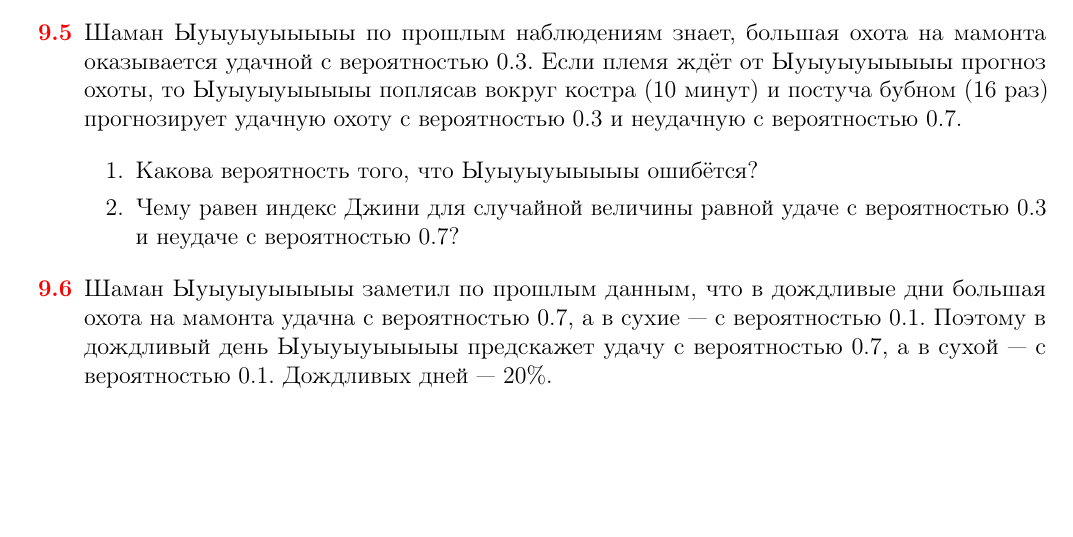
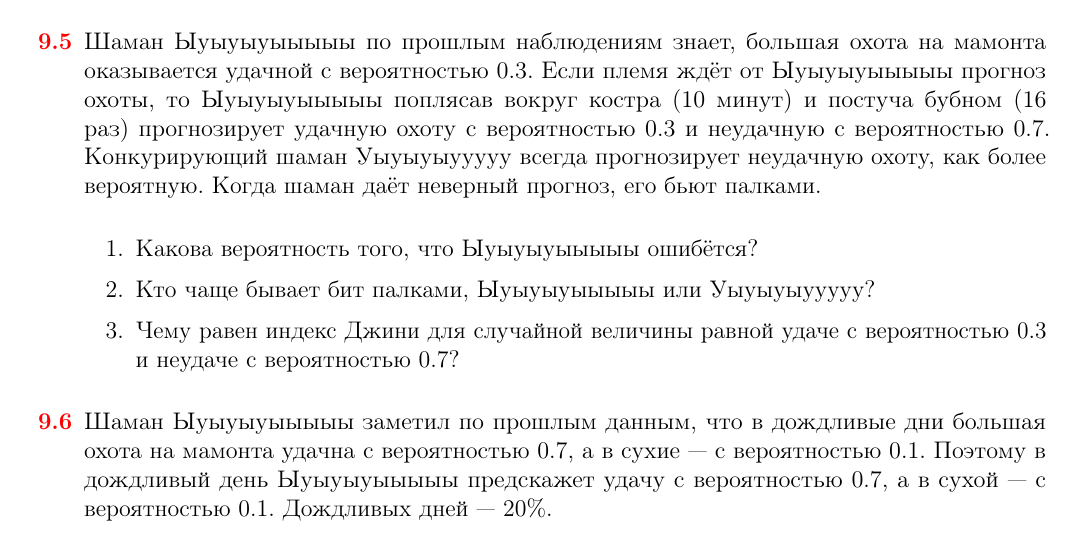
Before and after one commit to bdemeshev/mlearn_pro, a LaTeX document (mlearn_pro.tex): part of page 13 of 19, cut so that both start at the same text, the shorter picture padded with empty space. The pictures show the PDF file mlearn_pro.pdf that the author committed with the source.

Commit message:
two shamans

```diff
--- a/mlearn_pro.tex
+++ b/mlearn_pro.tex
@@ -1080,10 +1080,11 @@ $I = 2p(1-p)$, энтропия и индекс Джини максимальн
 
 
 \begin{problem}
-Шаман Ыуыуыуыыыыы по прошлым наблюдениям знает, большая охота на мамонта оказывается удачной с вероятностью $0.3$. Если племя ждёт от Ыуыуыуыыыыы прогноз охоты, то Ыуыуыуыыыыы поплясав вокруг костра (10 минут) и постуча бубном (16 раз) прогнозирует удачную охоту с вероятностью $0.3$ и неудачную с вероятностью $0.7$.
+Шаман Ыуыуыуыыыыы по прошлым наблюдениям знает, большая охота на мамонта оказывается удачной с вероятностью $0.3$. Если племя ждёт от Ыуыуыуыыыыы прогноз охоты, то Ыуыуыуыыыыы поплясав вокруг костра (10 минут) и постуча бубном (16 раз) прогнозирует удачную охоту с вероятностью $0.3$ и неудачную с вероятностью $0.7$. Конкурирующий шаман Уыуыуыууууу всегда прогнозирует неудачную охоту, как более вероятную. Когда шаман даёт неверный прогноз, его бьют палками.
 
 \begin{enumerate}
-  \item  Какова вероятность того, что Ыуыуыуыыыыы ошибётся?
+  \item Какова вероятность того, что Ыуыуыуыыыыы ошибётся?
+  \item Кто чаще бывает бит палками, Ыуыуыуыыыыы или Уыуыуыууууу?
   \item Чему равен индекс Джини для случайной величины равной удаче с вероятностью $0.3$ и неудаче с вероятностью $0.7$?
 \end{enumerate}
 
```
Also changed, not shown: mlearn_pro.pdf, mlearn_pro.tex (2 more changed lines).
